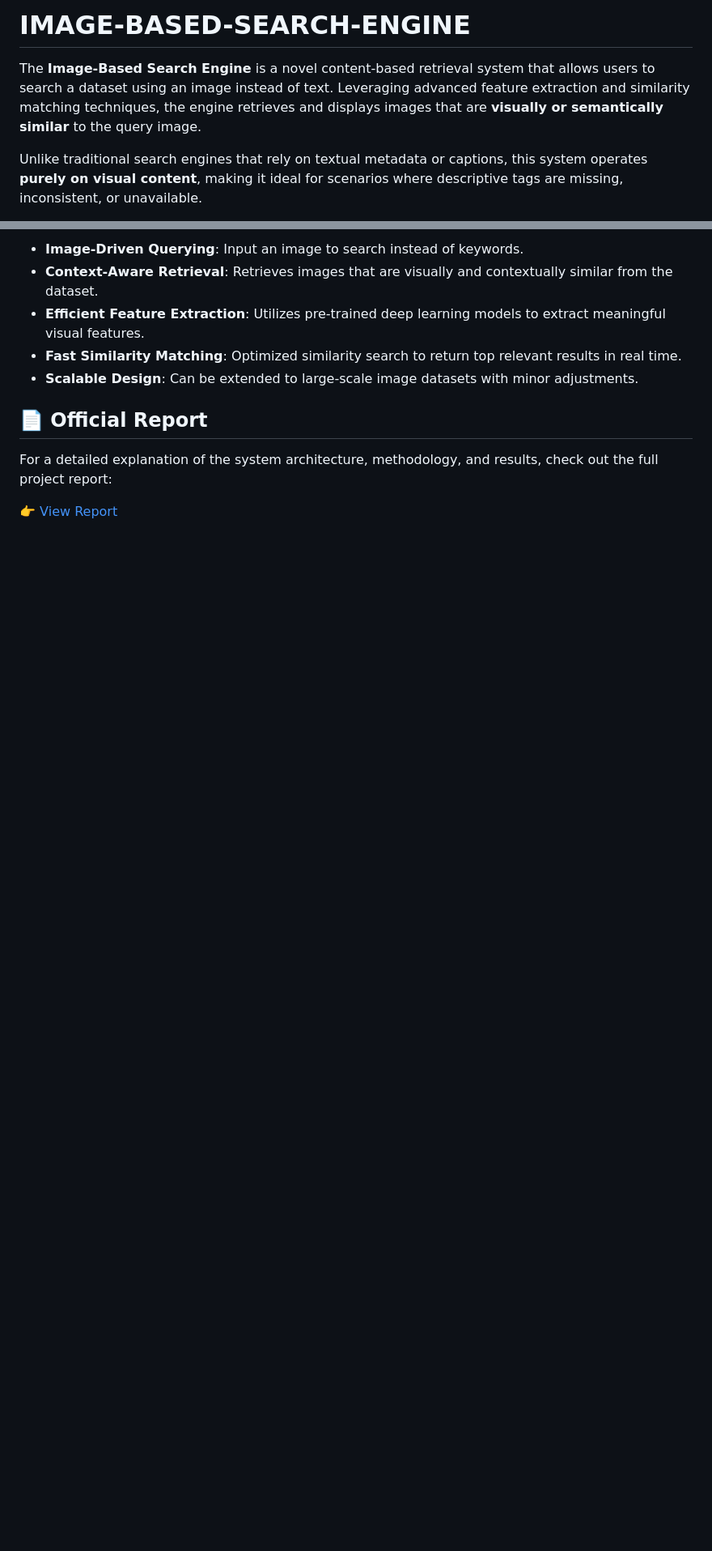
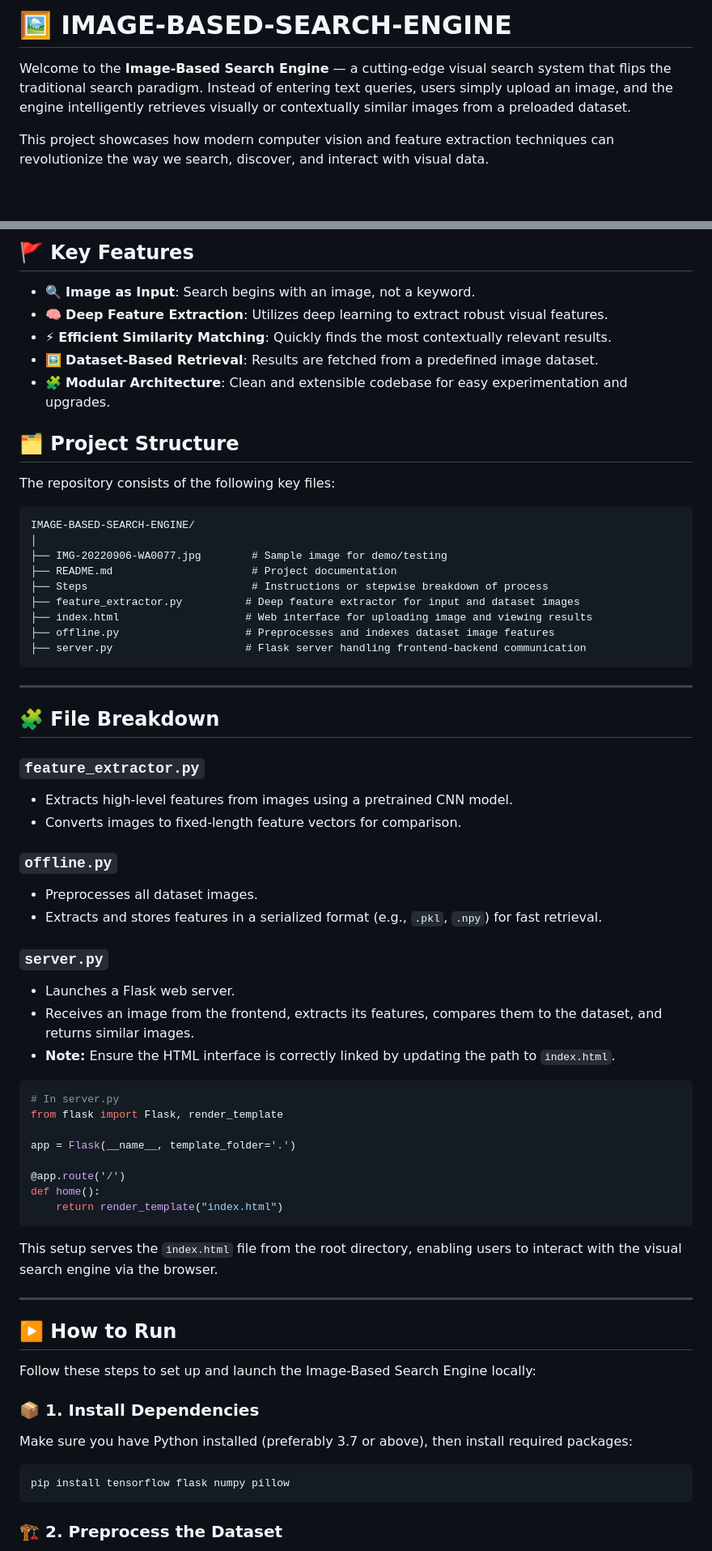
Before and after one commit to ynr0007/IMAGE-BASED-SEARCH-ENGINE, a Markdown page: README.md, 2 parts joined by grey strips. Shown at 81% size. Drawn GitHub-style; blank space fills up the shorter version.

````diff
--- a/README.md
+++ b/README.md
@@ -1,6 +1,6 @@
-# IMAGE-BASED-SEARCH-ENGINE
+# 🖼️ IMAGE-BASED-SEARCH-ENGINE
 
-The **Image-Based Search Engine** is a novel content-based retrieval system that allows users to search a dataset using an image instead of text. Leveraging advanced feature extraction and similarity matching techniques, the engine retrieves and displays images that are **visually or semantically similar** to the query image.
+Welcome to the **Image-Based Search Engine** — a cutting-edge visual search system that flips the traditional search paradigm. Instead of entering text queries, users simply upload an image, and the engine intelligently retrieves visually or contextually similar images from a preloaded dataset.
 
-Unlike traditional search engines that rely on textual metadata or captions, this system operates **purely on visual content**, making it ideal for scenarios where descriptive tags are missing, inconsistent, or unavailable.
+This project showcases how modern computer vision and feature extraction techniques can revolutionize the way we search, discover, and interact with visual data.
 
@@ -8,12 +8,71 @@ Unlike traditional search engines that rely on textual metadata or captions, thi
 
-- **Image-Driven Querying**: Input an image to search instead of keywords.
-- **Context-Aware Retrieval**: Retrieves images that are visually and contextually similar from the dataset.
-- **Efficient Feature Extraction**: Utilizes pre-trained deep learning models to extract meaningful visual features.
-- **Fast Similarity Matching**: Optimized similarity search to return top relevant results in real time.
-- **Scalable Design**: Can be extended to large-scale image datasets with minor adjustments.
+## 🚩 Key Features
 
-## 📄 Official Report
+- 🔍 **Image as Input**: Search begins with an image, not a keyword.
+- 🧠 **Deep Feature Extraction**: Utilizes deep learning to extract robust visual features.
+- ⚡ **Efficient Similarity Matching**: Quickly finds the most contextually relevant results.
+- 🖼️ **Dataset-Based Retrieval**: Results are fetched from a predefined image dataset.
+- 🧩 **Modular Architecture**: Clean and extensible codebase for easy experimentation and upgrades.
 
-For a detailed explanation of the system architecture, methodology, and results, check out the full project report:
+## 🗂️ Project Structure
 
-[👉 View Report](https://drive.google.com/file/d/1PthTos6DVZz7gy5lTqu-sWbmXABUSlkN/view?usp=sharing)
+The repository consists of the following key files:
+
+```
+IMAGE-BASED-SEARCH-ENGINE/
+│
+├── IMG-20220906-WA0077.jpg        # Sample image for demo/testing
+├── README.md                      # Project documentation
+├── Steps                          # Instructions or stepwise breakdown of process
+├── feature_extractor.py          # Deep feature extractor for input and dataset images
+├── index.html                    # Web interface for uploading image and viewing results
+├── offline.py                    # Preprocesses and indexes dataset image features
+├── server.py                     # Flask server handling frontend-backend communication
+```
+
+---
+
+## 🧩 File Breakdown
+
+### `feature_extractor.py`
+- Extracts high-level features from images using a pretrained CNN model.
+- Converts images to fixed-length feature vectors for comparison.
+
+### `offline.py`
+- Preprocesses all dataset images.
+- Extracts and stores features in a serialized format (e.g., `.pkl`, `.npy`) for fast retrieval.
+
+### `server.py`
+- Launches a Flask web server.
+- Receives an image from the frontend, extracts its features, compares them to the dataset, and returns similar images.
+- **Note:** Ensure the HTML interface is correctly linked by updating the path to `index.html`.
+
+```python
+# In server.py
+from flask import Flask, render_template
+
+app = Flask(__name__, template_folder='.')
+
+@app.route('/')
+def home():
+    return render_template("index.html")
+```
+
+This setup serves the `index.html` file from the root directory, enabling users to interact with the visual search engine via the browser.
+
+---
+
+## ▶️ How to Run
+
+Follow these steps to set up and launch the Image-Based Search Engine locally:
+
+### 📦 1. Install Dependencies
+
+Make sure you have Python installed (preferably 3.7 or above), then install required packages:
+
+```bash
+pip install tensorflow flask numpy pillow
+```
+
+### 🏗️ 2. Preprocess the Dataset
+
````
Also changed, not shown: other parts of README.md (+36 -10 lines).
